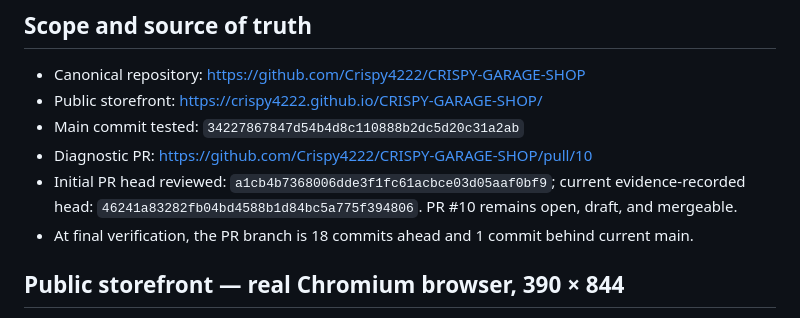
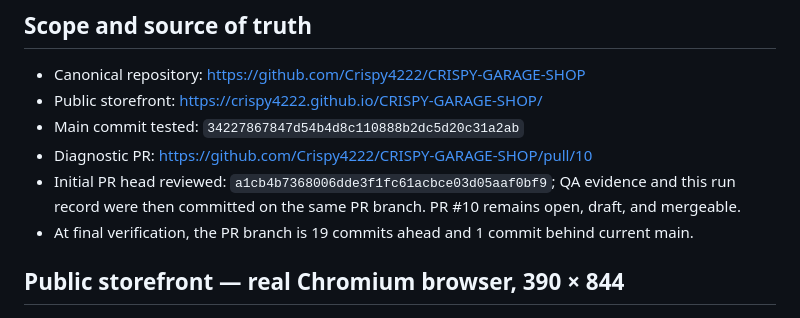
Before and after one commit to Crispy4222/CRISPY-GARAGE-SHOP, a Markdown page: docs/qa/2026-11-09-run.md, the part around the change. Drawn GitHub-style.

Commit message:
Finalize Garage QA branch delta in run record

```diff
--- a/docs/qa/2026-11-09-run.md
+++ b/docs/qa/2026-11-09-run.md
@@ -9,8 +9,8 @@
 - Public storefront: https://crispy4222.github.io/CRISPY-GARAGE-SHOP/
 - Main commit tested: `34227867847d54b4d8c110888b2dc5d20c31a2ab`
 - Diagnostic PR: https://github.com/Crispy4222/CRISPY-GARAGE-SHOP/pull/10
-- Initial PR head reviewed: `a1cb4b7368006dde3f1fc61acbce03d05aaf0bf9`; current evidence-recorded head: `46241a83282fb04bd4588b1d84bc5a775f394806`. PR #10 remains open, draft, and mergeable.
-- At final verification, the PR branch is 18 commits ahead and 1 commit behind current main.
+- Initial PR head reviewed: `a1cb4b7368006dde3f1fc61acbce03d05aaf0bf9`; QA evidence and this run record were then committed on the same PR branch. PR #10 remains open, draft, and mergeable.
+- At final verification, the PR branch is 19 commits ahead and 1 commit behind current main.
 
 ## Public storefront — real Chromium browser, 390 × 844
 - Storefront returned HTTP 200. `documentElement.scrollWidth=390` and `clientWidth=390`: no horizontal overflow.
```
